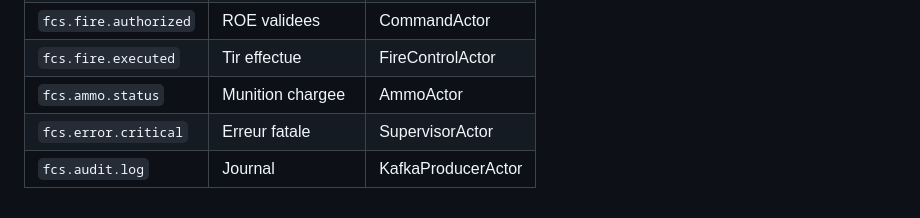
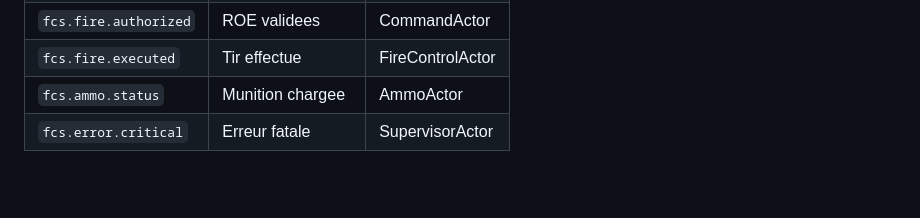
Before and after one commit to mcrayssac/Fire-Control-System, a Markdown page: docs/rapport/02_architecture.md, the part around the change. Rendered like a GitHub page; blank space fills up the shorter version.

Commit message:
Mise à jour Topics Kafka

```diff
--- a/docs/rapport/02_architecture.md
+++ b/docs/rapport/02_architecture.md
@@ -101,4 +101,3 @@ Cela correspond a la **transition T4** du reseau de Petri (synchronisation P3 +
 | `fcs.fire.executed` | Tir effectue | FireControlActor |
 | `fcs.ammo.status` | Munition chargee | AmmoActor |
 | `fcs.error.critical` | Erreur fatale | SupervisorActor |
-| `fcs.audit.log` | Journal | KafkaProducerActor |
```
